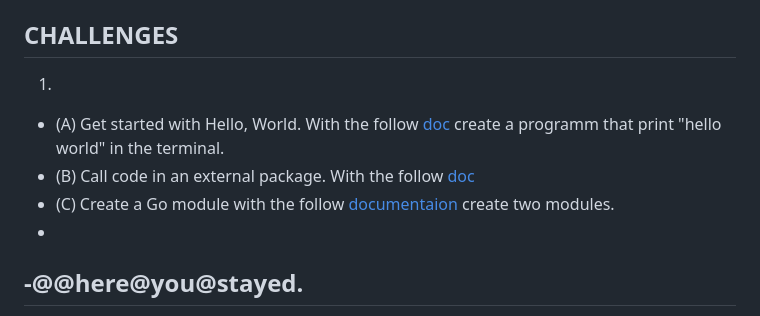
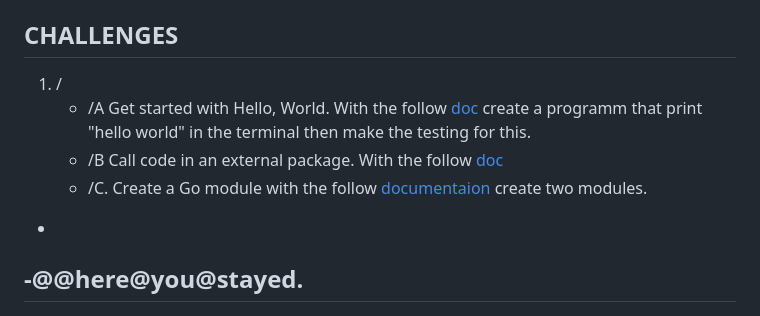
Before and after one commit to quki3/go, a Markdown page: README.md, the part around the change printed below. Drawn GitHub-style.

```diff
--- a/README.md
+++ b/README.md
@@ -37,10 +37,10 @@ copiled language
 	 - (E) Verify that you've installed Go by opening a command prompt and typing the following command: `go version`
 
 ## CHALLENGES
-1.
-- (A) Get started with Hello, World. With the follow <a href="https://go.dev/doc/tutorial/getting-started#code">doc</a> create a programm that print "hello world" in the terminal.
--	(B) Call code in an external package. With the follow <a href="https://go.dev    /doc/tutorial/getting-started#code">doc</a>
--	(C) Create a Go module with the follow <a href="https://go.dev/doc/tutorial/create-module">documentaion</a> create two modules.
+1. /
+   - /A  Get started with Hello, World. With the follow <a href="https://go.dev/doc/tutorial/getting-started#code">doc</a> create a programm that print "hello world" in the terminal then make the testing for this.
+   - /B  Call code in an external package. With the follow <a href="https://go.dev/doc/tutorial/getting-started#code">doc</a>
+   - /C. Create a Go module with the follow <a href="https://go.dev/doc/tutorial/create-module">documentaion</a> create two modules.
 -
 -@@here@you@stayed.
 -
```
Also changed, not shown: other parts of README.md (+1 -1 lines).
